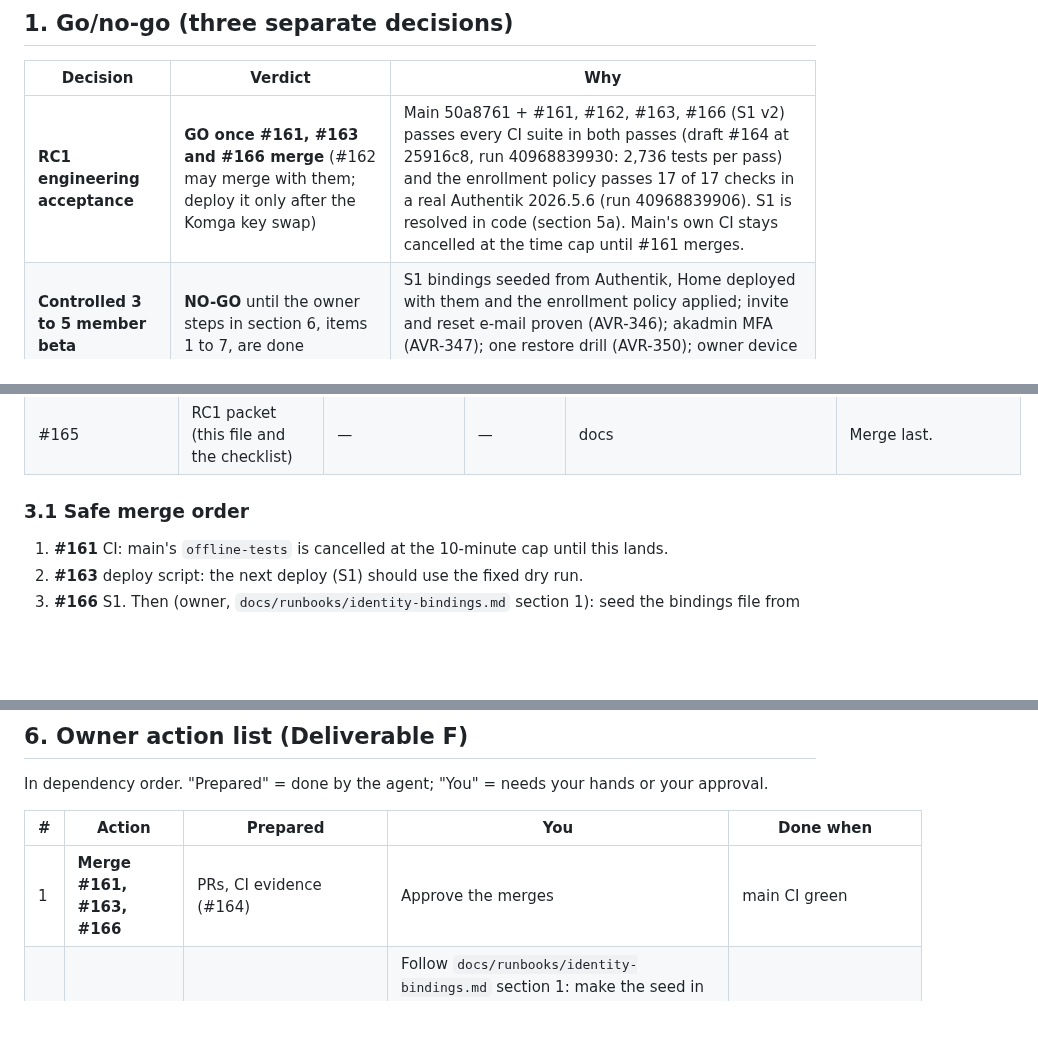
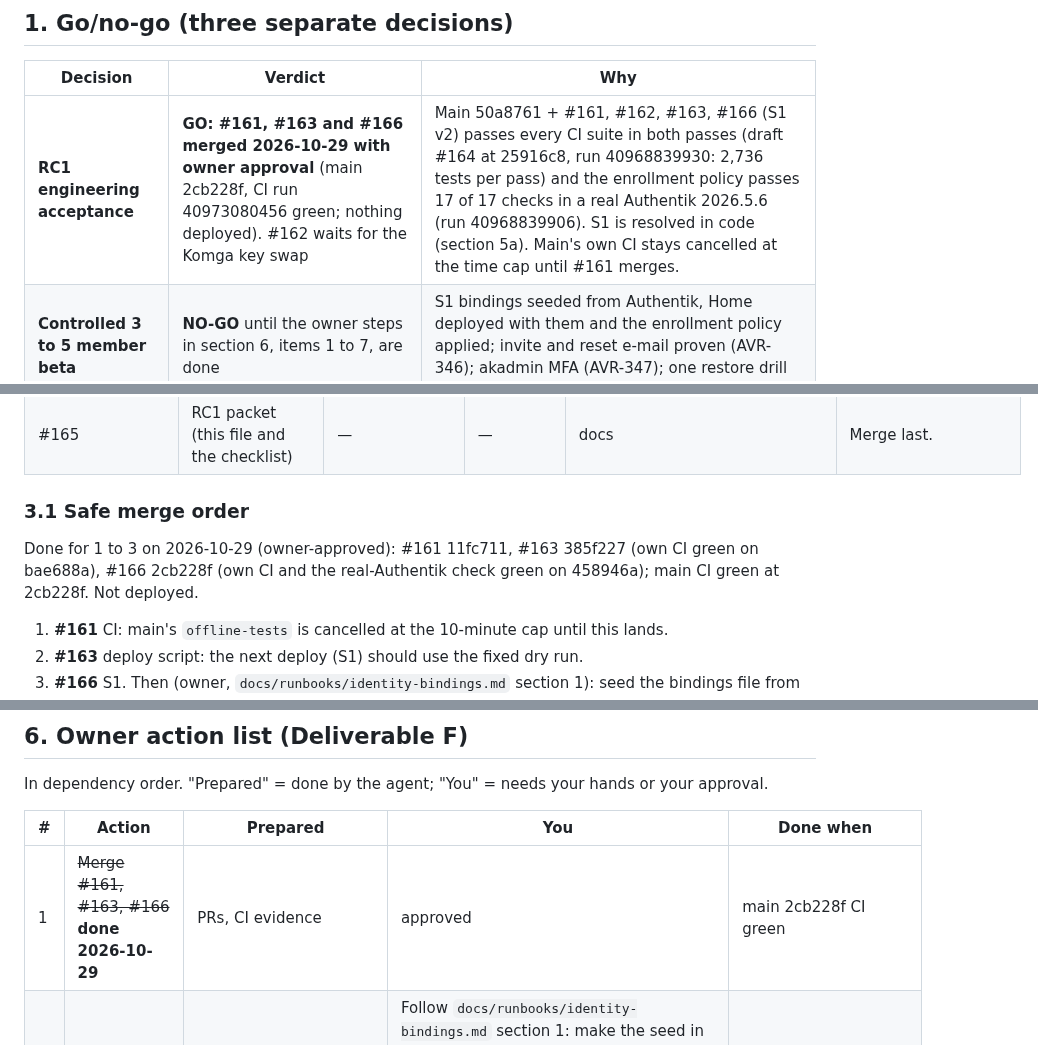
Before and after one commit to rcnechamkin/avrana, a Markdown page: docs/release/MEDIA-2.0-RC1.md, 3 parts joined by grey strips. GitHub-like rendering; blank space fills up the shorter version.

Commit message:
RC1 packet: #161, #163, #166 merged (main 2cb228f, CI green)
Co-Authored-By: Claude Opus 5.5 <noreply@anthropic.com>

```diff
--- a/docs/release/MEDIA-2.0-RC1.md
+++ b/docs/release/MEDIA-2.0-RC1.md
@@ -15,7 +15,7 @@ The member checklist is [../acceptance/MEDIA-2.0-RC1-CHECKLIST.md](../acceptance
 
 | Decision | Verdict | Why |
 |---|---|---|
-| **RC1 engineering acceptance** | **GO once #161, #163 and #166 merge** (#162 may merge with them; deploy it only after the Komga key swap) | Main 50a8761 + #161, #162, #163, #166 (S1 v2) passes every CI suite in both passes (draft #164 at 25916c8, run 40968839930: 2,736 tests per pass) and the enrollment policy passes 17 of 17 checks in a real Authentik 2026.5.6 (run 40968839906). S1 is resolved in code (section 5a). Main's own CI stays cancelled at the time cap until #161 merges. |
+| **RC1 engineering acceptance** | **GO: #161, #163 and #166 merged 2026-10-29 with owner approval** (main 2cb228f, CI run 40973080456 green; nothing deployed). #162 waits for the Komga key swap | Main 50a8761 + #161, #162, #163, #166 (S1 v2) passes every CI suite in both passes (draft #164 at 25916c8, run 40968839930: 2,736 tests per pass) and the enrollment policy passes 17 of 17 checks in a real Authentik 2026.5.6 (run 40968839906). S1 is resolved in code (section 5a). Main's own CI stays cancelled at the time cap until #161 merges. |
 | **Controlled 3 to 5 member beta** | **NO-GO** until the owner steps in section 6, items 1 to 7, are done | S1 bindings seeded from Authentik, Home deployed with them and the enrollment policy applied; invite and reset e-mail proven (AVR-346); akadmin MFA (AVR-347); one restore drill (AVR-350); owner device pass. |
 | **UX/UI smoothness sprint** | **GO to start after the RC1 merges**, on branches, with nothing deployed to the beta during member acceptance without owner approval | Backlog ready: rail focus at 200% text (A11Y-1, section 4.1), Concept K owner choices (AVR-727 to 735), Home audit items. |
 | Private production cutover | NO | Needs the member beta (AVR-387), Seerr CSRF/proxy (AVR-348), old-portal rollback rehearsal and sign-off (AVR-389). |
@@ -70,6 +70,10 @@ post-RC1 decision.
 | #165 | RC1 packet (this file and the checklist) | — | — | docs | Merge last. |
 
 ### 3.1 Safe merge order
+
+Done for 1 to 3 on 2026-10-29 (owner-approved): #161 11fc711, #163 385f227 (own CI green on bae688a), #166 2cb228f
+(own CI and the real-Authentik check green on 458946a); main CI green at 2cb228f. Not deployed.
+
 
 1. **#161** CI: main's `offline-tests` is cancelled at the 10-minute cap until this lands.
 2. **#163** deploy script: the next deploy (S1) should use the fixed dry run.
@@ -256,7 +260,7 @@ In dependency order. "Prepared" = done by the agent; "You" = needs your hands or
 
 | # | Action | Prepared | You | Done when |
 |---|---|---|---|---|
-| 1 | **Merge #161, #163, #166** | PRs, CI evidence (#164) | Approve the merges | main CI green |
+| 1 | ~~Merge #161, #163, #166~~ **done 2026-10-29** | PRs, CI evidence | approved | main 2cb228f CI green |
 | 2 | **Seed, then deploy S1** | seed script, `init` tool, runbook `identity-bindings.md`, deploy guard | Follow `docs/runbooks/identity-bindings.md` section 1: make the seed in `ak shell` (read-only), `init --seed ... --reserve-upstream` with the new image, check `count` (expect 23 bound, 3 reserved), add the `HOME_IDENTITY_BINDINGS_FILE` line to `~/avrana`'s compose, then `scripts/deploy-home-beta.sh` (dry run), then `--apply`. The deploy refuses (exit 7) while the file is missing | you and a non-admin tester see your own Home; no `bindings_unavailable` in `docker logs avrana-home-beta` |
 | 3 | **Enrollment policy; leftover accounts** | blueprint (#166), verified in a real Authentik 2026.5.6 by CI | Copy `services/authentik/blueprints/avrana-enrollment.yaml` to the host's `~/avrana/services/authentik/blueprints/` (the worker applies it; it also creates the empty group `avrana-retired-usernames`). The 3 Jellyfin accounts without an Authentik user are reserved by the seed and refused at sign-up; disable the 2 enabled ones unless knowingly shared. Check that Shelfarr's "link existing users" OIDC setting is off (could not be read from the CLI) and look at Calibre-Web's user list for rows whose Authentik user is gone | an invitation used with an existing Jellyfin name says "That username is taken" |
 | 4 | **AVR-346 SMTP2GO**: rotate, then send yourself an invitation, a password reset and an alert | runbook `m0-smtp2go-email.md` | Rotate in SMTP2GO, enter at the hidden prompt, approve the worker recreate | three arrival timestamps |
```
